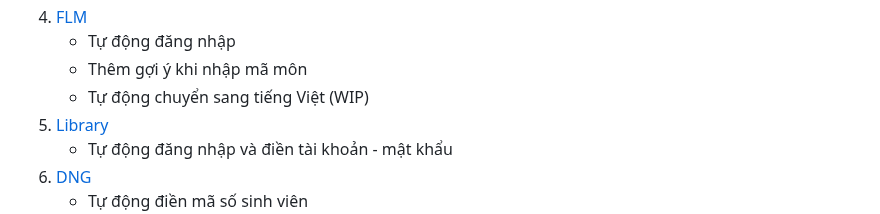
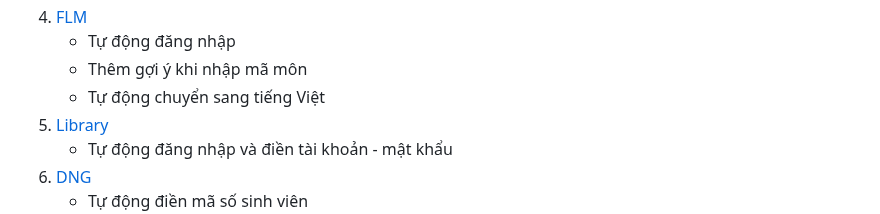
Before and after one commit to makecolour/FU-Autokit, a Markdown page: README.md, the part around the change. GitHub-like rendering.

```diff
--- a/README.md
+++ b/README.md
@@ -22,7 +22,7 @@
 4. [FLM](https://flm.fpt.edu.vn/)
    - Tự động đăng nhập
    - Thêm gợi ý khi nhập mã môn
-   - Tự động chuyển sang tiếng Việt (WIP)
+   - Tự động chuyển sang tiếng Việt
 5. [Library](https://library.fpt.edu.vn/)
    - Tự động đăng nhập và điền tài khoản - mật khẩu
 6. [DNG](https://dng.fpt.edu.vn/Invoice)
```
